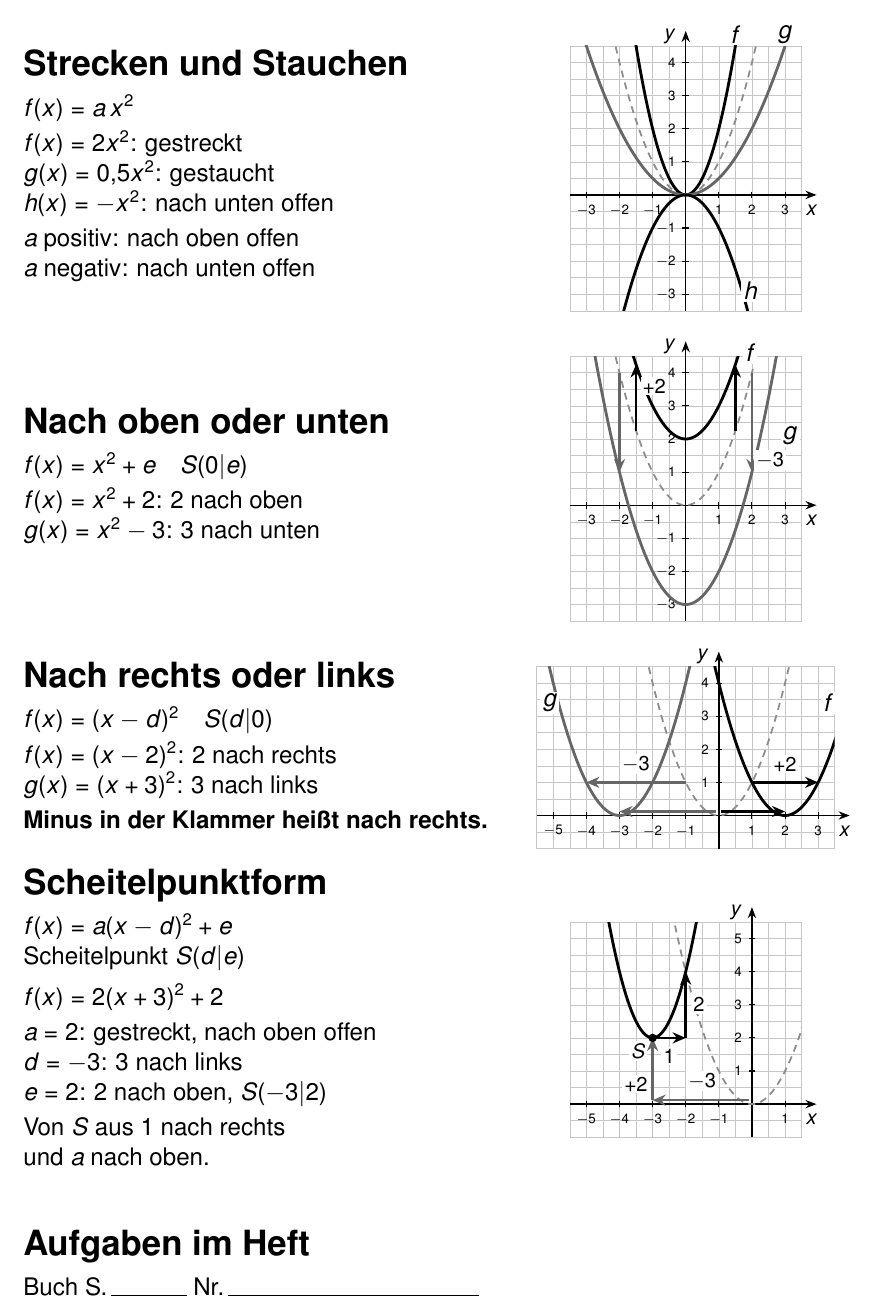
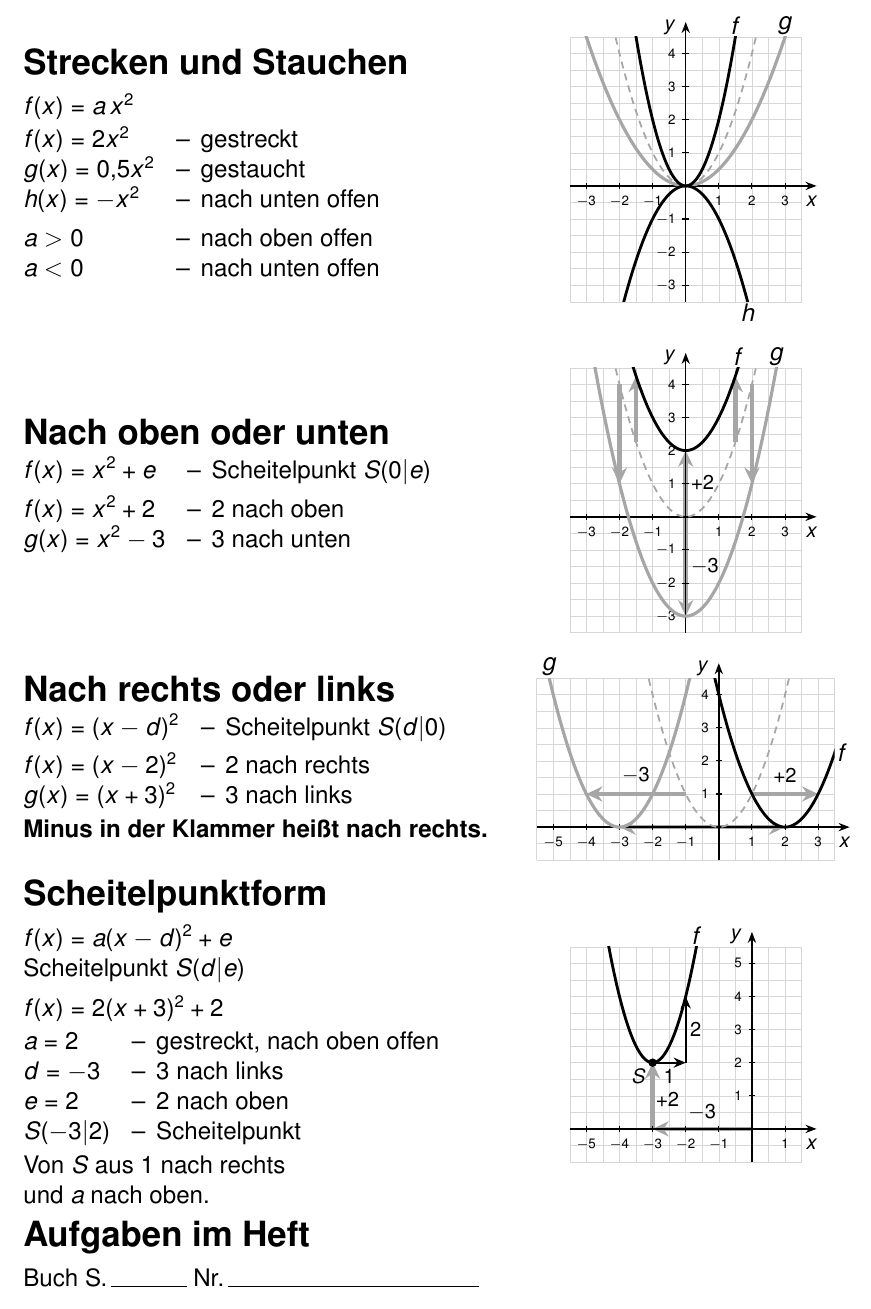
Before and after one commit to fmeierupb/PlenumMathe10, a LaTeX document (tex/ab-parabeln.tex): part of page 1 of 2, cut so that both start at the same text. Compiled offline with pdfLaTeX.

Commit message:
Parabeln: neue Farbpalette, Spiegelstriche, Beschriftungen frei, Pfeile auf den Achsen
Folien: a Petrol, d Orange, e Grün, f Violett, g Türkis, Normalparabel Hellgrau. Folie 1 führt a = 1 ein.
Blatt: Spiegelstriche statt Doppelpunkt, Beschriftungen ohne Kasten neben den Kurven, Verschiebepfeile genau auf den Achsen als hellgraues Band unter der Achse.

Co-Authored-By: Claude Opus 5.5 <noreply@anthropic.com>
Claude-Session: https://claude.ai/code/session_014D9hKSKrHf7yofxRtPT2Vd

```diff
--- a/tex/ab-parabeln.tex
+++ b/tex/ab-parabeln.tex
@@ -24,9 +24,11 @@
 \begin{minipage}[c]{\bl\textwidth}\raggedright{\Large\bfseries #1\par}\medskip #2\end{minipage}\hfill
 \begin{minipage}[c]{\dimexpr0.97\textwidth-\bl\textwidth\relax}\centering #3\end{minipage}\par}
 
-% Koordinatensystem: Kästchen 0,5 Einheiten wie im Buch. #1 bis #4 Fenster, #5 Zahlen auf der x-Achse, #6 auf der y-Achse.
+% Koordinatensystem: Kästchen 0,5 Einheiten wie im Buch. #1 bis #4 Fenster.
+\newcommand{\gitter}[4]{\draw[black!16, line width=0.3pt, step=0.5] (#1,#3) grid (#2,#4);}
+% Achsen kommen nach den Verschiebepfeilen, damit ein Pfeil auf einer Achse als hellgraues Band unter der schwarzen Achse sichtbar bleibt.
+% #5 Zahlen auf der x-Achse, #6 auf der y-Achse.
 \newcommand{\achsen}[6]{%
-  \draw[black!22, line width=0.3pt, step=0.5] (#1,#3) grid (#2,#4);
   \draw[-{Stealth[length=2.2mm]}, line width=0.8pt] (#1,0) -- ({#2+0.45},0);
   \draw[-{Stealth[length=2.2mm]}, line width=0.8pt] (0,#3) -- (0,{#4+0.45});
   \node[below, font=\small] at ({#2+0.3},-0.05) {$x$};
@@ -51,69 +58,80 @@
 
 \block{Strecken und Stauchen}{%
 $f(x) = a\,x^2$\par\smallskip
-$f(x) = 2x^2$: gestreckt\par
-$g(x) = 0{,}5x^2$: gestaucht\par
-$h(x) = -x^2$: nach unten offen\par\smallskip
-$a$ positiv: nach oben offen\par
-$a$ negativ: nach unten offen}{%
+\begin{liste}
+$f(x) = 2x^2$ & -- & gestreckt\\
+$g(x) = 0{,}5x^2$ & -- & gestaucht\\
+$h(x) = -x^2$ & -- & nach unten offen\\[5pt]
+$a > 0$ & -- & nach oben offen\\
+$a < 0$ & -- & nach unten offen
+\end{liste}}{%
 \begin{tikzpicture}[x=\sk,y=\sk]
+  \gitter{-3.5}{3.5}{-3.5}{4.5}
   \achsen{-3.5}{3.5}{-3.5}{4.5}{-3,-2,-1,1,2,3}{-3,-2,-1,1,2,3,4}
   \begin{scope}\clip (-3.5,-3.5) rectangle (3.5,4.5);
     \draw[normal, domain=-2.2:2.2, samples=80] plot (\x, {\x*\x});
+    \draw[kurve2, domain=-3.1:3.1, samples=80] plot (\x, {0.5*\x*\x});
     \draw[kurve, domain=-1.55:1.55, samples=80] plot (\x, {2*\x*\x});
-    \draw[kurve2, domain=-3.1:3.1, samples=80] plot (\x, {0.5*\x*\x});
     \draw[kurve, domain=-1.95:1.95, samples=80] plot (\x, {-\x*\x});
   \end{scope}
-  \node[lab] at (1.5,4.85) {$f$};
-  \node[lab] at (3.0,4.85) {$g$};
-  \node[lab] at (1.95,-2.9) {$h$};
+  \node[lab, above] at (1.5,4.5) {$f$};
+  \node[lab, above] at (3.0,4.5) {$g$};
+  \node[lab, below] at (1.87,-3.5) {$h$};
 \end{tikzpicture}}
 
 \vspace{0.35cm}
 
 \block{Nach oben oder unten}{%
-$f(x) = x^2 + e$\quad $S(0|e)$\par\smallskip
-$f(x) = x^2 + 2$: 2 nach oben\par
-$g(x) = x^2 - 3$: 3 nach unten}{%
+\begin{liste}
+$f(x) = x^2 + e$ & -- & Scheitelpunkt $S(0|e)$\\[5pt]
+$f(x) = x^2 + 2$ & -- & 2 nach oben\\
+$g(x) = x^2 - 3$ & -- & 3 nach unten
+\end{liste}}{%
 \begin{tikzpicture}[x=\sk,y=\sk]
+  \gitter{-3.5}{3.5}{-3.5}{4.5}
+  \draw[schub] (0,0) -- (0,2);
+  \draw[schub] (0,0) -- (0,-3);
+  \draw[schub] (-1.5,2.25) -- (-1.5,4.25);
+  \draw[schub] (1.5,2.25) -- (1.5,4.25);
+  \draw[schub] (-2,4) -- (-2,1);
+  \draw[schub] (2,4) -- (2,1);
   \achsen{-3.5}{3.5}{-3.5}{4.5}{-3,-2,-1,1,2,3}{-3,-2,-1,1,2,3,4}
   \begin{scope}\clip (-3.5,-3.5) rectangle (3.5,4.5);
     \draw[normal, domain=-2.2:2.2, samples=80] plot (\x, {\x*\x});
+    \draw[kurve2, domain=-2.75:2.75, samples=80] plot (\x, {\x*\x-3});
     \draw[kurve, domain=-1.6:1.6, samples=80] plot (\x, {\x*\x+2});
-    \draw[kurve2, domain=-2.75:2.75, samples=80] plot (\x, {\x*\x-3});
   \end{scope}
-  \draw[pfeil] (-1.5,2.25) -- (-1.5,4.25);
-  \draw[pfeil] (1.5,2.25) -- (1.5,4.25);
-  \draw[pfeil, black!60] (2,4) -- (2,1);
-  \draw[pfeil, black!60] (-2,4) -- (-2,1);
-  \node[lab, font=\small] at (2.55,1.35) {$-3$};
-  \node[lab, font=\small] at (-0.95,3.6) {$+2$};
-  \node[lab] at (1.95,4.6) {$f$};
-  \node[lab] at (3.15,2.1) {$g$};
+  \node[lab, font=\small, right] at (0.1,1.05) {$+2$};
+  \node[lab, font=\small, right] at (0.1,-1.5) {$-3$};
+  \node[lab, above] at (1.58,4.5) {$f$};
+  \node[lab, above] at (2.74,4.5) {$g$};
 \end{tikzpicture}}
 
 \vspace{0.35cm}
 
 \block{Nach rechts oder links}{%
-$f(x) = (x - d)^2$\quad $S(d|0)$\par\smallskip
-$f(x) = (x - 2)^2$: 2 nach rechts\par
-$g(x) = (x + 3)^2$: 3 nach links\par\smallskip
+\begin{liste}
+$f(x) = (x - d)^2$ & -- & Scheitelpunkt $S(d|0)$\\[5pt]
+$f(x) = (x - 2)^2$ & -- & 2 nach rechts\\
+$g(x) = (x + 3)^2$ & -- & 3 nach links
+\end{liste}\par\smallskip
 \textbf{Minus in der Klammer heißt nach rechts.}}{%
 \begin{tikzpicture}[x=\sk,y=\sk]
+  \gitter{-5.5}{3.5}{-1}{4.5}
+  \draw[schub] (0,0) -- (2,0);
+  \draw[schub] (0,0) -- (-3,0);
+  \draw[schub] (1,1) -- (3,1);
+  \draw[schub] (-1,1) -- (-4,1);
   \achsen{-5.5}{3.5}{-1}{4.5}{-5,-4,-3,-2,-1,1,2,3}{1,2,3,4}
   \begin{scope}\clip (-5.5,-1) rectangle (3.5,4.5);
     \draw[normal, domain=-2.2:2.2, samples=80] plot (\x, {\x*\x});
+    \draw[kurve2, domain=-5.2:-0.8, samples=80] plot (\x, {(\x+3)*(\x+3)});
     \draw[kurve, domain=-0.2:4.2, samples=80] plot (\x, {(\x-2)*(\x-2)});
-    \draw[kurve2, domain=-5.2:-0.8, samples=80] plot (\x, {(\x+3)*(\x+3)});
   \end{scope}
-  \draw[pfeil] (0.08,0.12) -- (2,0.12);
-  \draw[pfeil, black!60] (-0.08,0.12) -- (-3,0.12);
-  \draw[pfeil] (1,1) -- (3,1);
-  \draw[pfeil, black!60] (-1,1) -- (-4,1);
   \node[lab, font=\small] at (2,1.55) {$+2$};
   \node[lab, font=\small] at (-2.5,1.55) {$-3$};
-  \node[lab] at (3.3,3.4) {$f$};
-  \node[lab] at (-5.1,3.4) {$g$};
+  \node[lab, right] at (3.5,2.25) {$f$};
+  \node[lab, above] at (-5.12,4.5) {$g$};
 \end{tikzpicture}}
 
 \vspace{0.35cm}
@@ -122,26 +140,30 @@ $g(x) = (x + 3)^2$: 3 nach links\par\smallskip
 $f(x) = a(x - d)^2 + e$\par
 Scheitelpunkt $S(d|e)$\par\medskip
 $f(x) = 2(x + 3)^2 + 2$\par\smallskip
-$a = 2$: gestreckt, nach oben offen\par
-$d = -3$: 3 nach links\par
-$e = 2$: 2 nach oben, $S({-3}|2)$\par\smallskip
+\begin{liste}
+$a = 2$ & -- & gestreckt, nach oben offen\\
+$d = -3$ & -- & 3 nach links\\
+$e = 2$ & -- & 2 nach oben\\
+$S(-3|2)$ & -- & Scheitelpunkt
+\end{liste}\par\smallskip
 Von $S$ aus 1 nach rechts\par und $a$ nach oben.}{%
 \begin{tikzpicture}[x=\sk,y=\sk]
+  \gitter{-5.5}{1.5}{-1}{5.5}
+  \draw[schub] (0,0) -- (-3,0);
+  \draw[schub] (-3,0) -- (-3,2);
   \achsen{-5.5}{1.5}{-1}{5.5}{-5,-4,-3,-2,-1,1}{1,2,3,4,5}
   \begin{scope}\clip (-5.5,-1) rectangle (1.5,5.5);
-    \draw[normal, domain=-2.4:1.6, samples=80] plot (\x, {\x*\x});
     \draw[kurve, domain=-4.8:-1.2, samples=80] plot (\x, {2*(\x+3)*(\x+3)+2});
   \end{scope}
-  \draw[pfeil, black!60] (-0.08,0.12) -- (-3,0.12);
-  \draw[pfeil, black!60] (-3,0.12) -- (-3,2);
   \draw[pfeil] (-3,2) -- (-2,2);
   \draw[pfeil] (-2,2) -- (-2,4);
   \fill (-3,2) circle (2.4pt);
-  \node[lab, font=\small] at (-1.5,0.7) {$-3$};
-  \node[lab, font=\small] at (-3.5,0.6) {$+2$};
-  \node[lab, font=\small] at (-2.5,1.45) {$1$};
-  \node[lab, font=\small] at (-1.6,3.0) {$2$};
+  \node[lab, font=\small] at (-1.5,0.5) {$-3$};
+  \node[lab, font=\small] at (-2.55,0.9) {$+2$};
+  \node[lab, font=\small] at (-2.5,1.6) {$1$};
+  \node[lab, font=\small] at (-1.7,3.0) {$2$};
   \node[lab, font=\small, anchor=east] at (-3.15,1.6) {$S$};
+  \node[lab, above] at (-1.68,5.5) {$f$};
 \end{tikzpicture}}
 
 \vfill
```
Also changed, not shown: ab/ab-parabeln.pdf, ab/ab-parabeln.svg, tex/ab-parabeln.tex (13 more changed lines), 3 other files.
